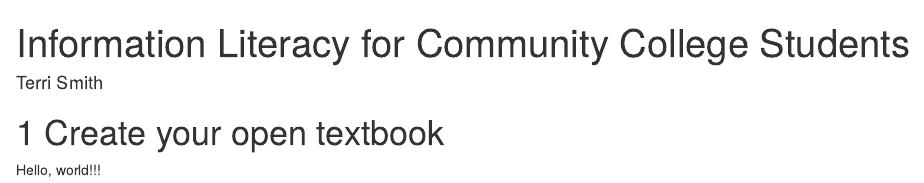
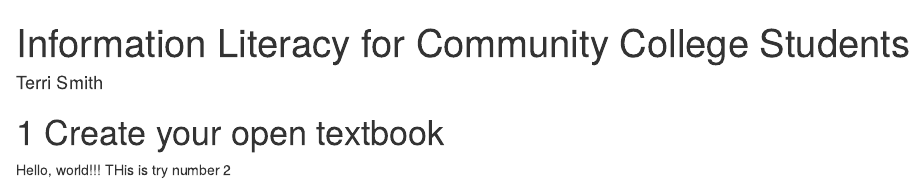
Before and after one commit to TerriatTaft/minibookdown, an R Markdown document (index.Rmd): the page in a window 1100 px wide, from its top. Rendered offline with R 4.5, knitr and Pandoc, with nearby package versions; drawn as R Markdown's standard HTML page in place of the format the file asks for.

```diff
--- a/index.Rmd
+++ b/index.Rmd
@@ -8,4 +8,4 @@
 
 # Create your open textbook
 
-Hello, world!!!
+Hello, world!!! THis is try number 2
```
